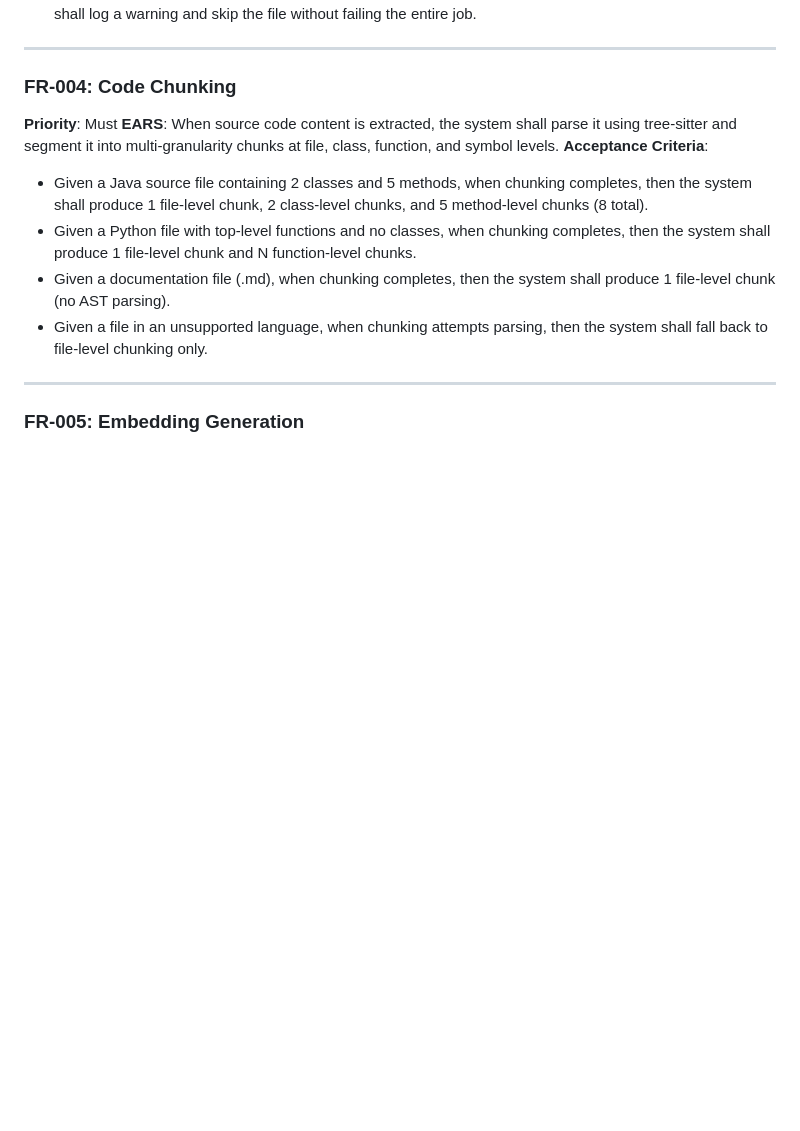
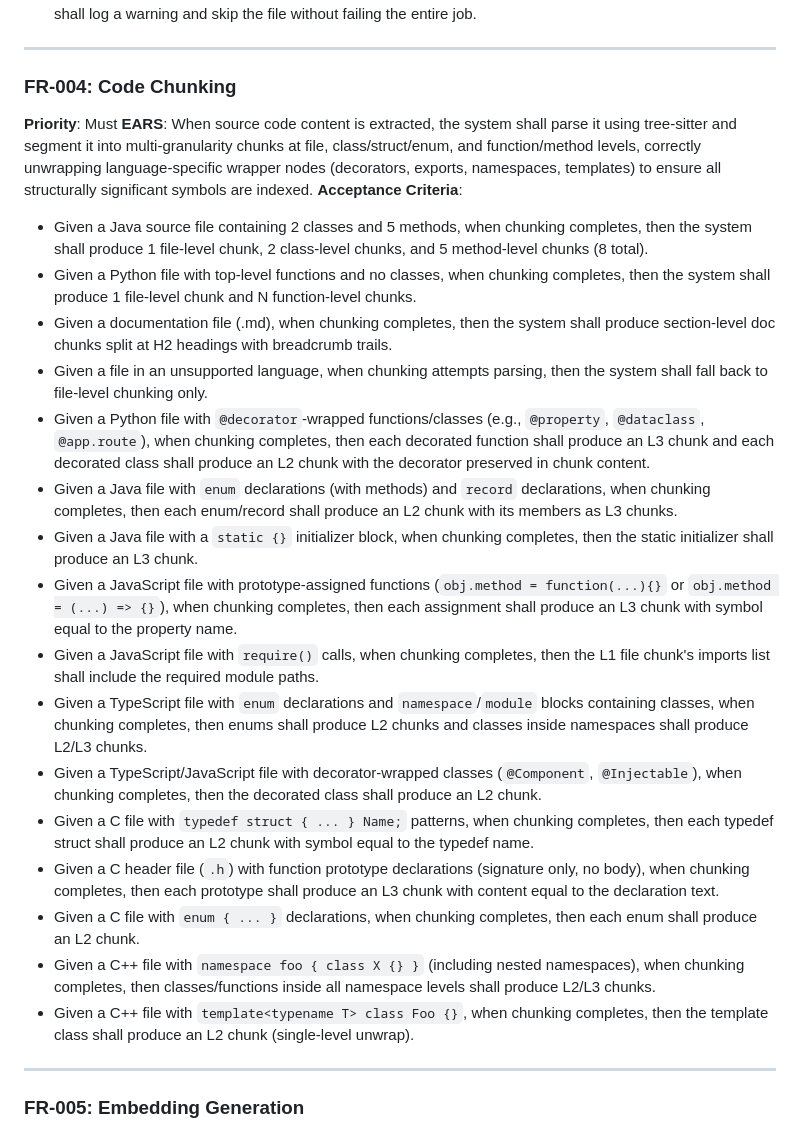
Before and after one commit to suriyel/theMachine, a Markdown page: docs/plans/2026-03-21-code-context-retrieval-srs.md, the part around one of its changes. GitHub-like rendering; blank space fills up the shorter version.

Commit message:
docs: update SRS for wave 2 — expand FR-004 with 12 new acceptance criteria
Modified: FR-004 (EARS expanded, 16 acceptance criteria total covering decorator/namespace/template/enum/prototype/require/typedef patterns across all 6 languages)

```diff
--- a/docs/plans/2026-03-21-code-context-retrieval-srs.md
+++ b/docs/plans/2026-03-21-code-context-retrieval-srs.md
@@ -205,10 +207,22 @@ Admin --> UC22
 **Priority**: Must
-**EARS**: When source code content is extracted, the system shall parse it using tree-sitter and segment it into multi-granularity chunks at file, class, function, and symbol levels.
+**EARS**: When source code content is extracted, the system shall parse it using tree-sitter and segment it into multi-granularity chunks at file, class/struct/enum, and function/method levels, correctly unwrapping language-specific wrapper nodes (decorators, exports, namespaces, templates) to ensure all structurally significant symbols are indexed.
 **Acceptance Criteria**:
 - Given a Java source file containing 2 classes and 5 methods, when chunking completes, then the system shall produce 1 file-level chunk, 2 class-level chunks, and 5 method-level chunks (8 total).
 - Given a Python file with top-level functions and no classes, when chunking completes, then the system shall produce 1 file-level chunk and N function-level chunks.
-- Given a documentation file (.md), when chunking completes, then the system shall produce 1 file-level chunk (no AST parsing).
+- Given a documentation file (.md), when chunking completes, then the system shall produce section-level doc chunks split at H2 headings with breadcrumb trails.
 - Given a file in an unsupported language, when chunking attempts parsing, then the system shall fall back to file-level chunking only.
+- Given a Python file with `@decorator`-wrapped functions/classes (e.g., `@property`, `@dataclass`, `@app.route`), when chunking completes, then each decorated function shall produce an L3 chunk and each decorated class shall produce an L2 chunk with the decorator preserved in chunk content.
+- Given a Java file with `enum` declarations (with methods) and `record` declarations, when chunking completes, then each enum/record shall produce an L2 chunk with its members as L3 chunks.
+- Given a Java file with a `static {}` initializer block, when chunking completes, then the static initializer shall produce an L3 chunk.
+- Given a JavaScript file with prototype-assigned functions (`obj.method = function(...){}` or `obj.method = (...) => {}`), when chunking completes, then each assignment shall produce an L3 chunk with symbol equal to the property name.
+- Given a JavaScript file with `require()` calls, when chunking completes, then the L1 file chunk's imports list shall include the required module paths.
+- Given a TypeScript file with `enum` declarations and `namespace`/`module` blocks containing classes, when chunking completes, then enums shall produce L2 chunks and classes inside namespaces shall produce L2/L3 chunks.
+- Given a TypeScript/JavaScript file with decorator-wrapped classes (`@Component`, `@Injectable`), when chunking completes, then the decorated class shall produce an L2 chunk.
+- Given a C file with `typedef struct { ... } Name;` patterns, when chunking completes, then each typedef struct shall produce an L2 chunk with symbol equal to the typedef name.
+- Given a C header file (`.h`) with function prototype declarations (signature only, no body), when chunking completes, then each prototype shall produce an L3 chunk with content equal to the declaration text.
+- Given a C file with `enum { ... }` declarations, when chunking completes, then each enum shall produce an L2 chunk.
+- Given a C++ file with `namespace foo { class X {} }` (including nested namespaces), when chunking completes, then classes/functions inside all namespace levels shall produce L2/L3 chunks.
+- Given a C++ file with `template<typename T> class Foo {}`, when chunking completes, then the template class shall produce an L2 chunk (single-level unwrap).
 
 ---
 
```
Also changed, not shown: other parts of docs/plans/2026-03-21-code-context-retrieval-srs.md (+2 -0 lines).
